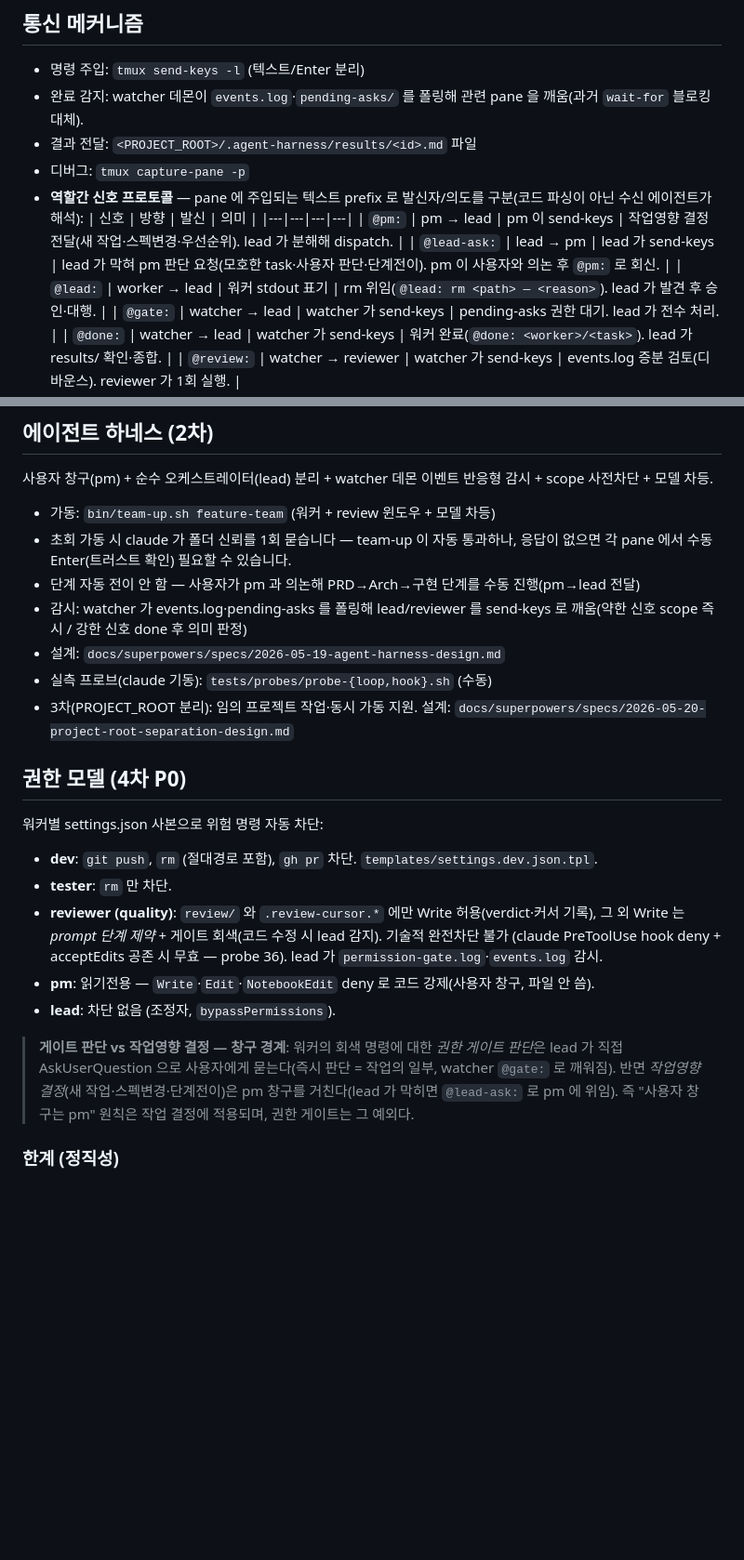
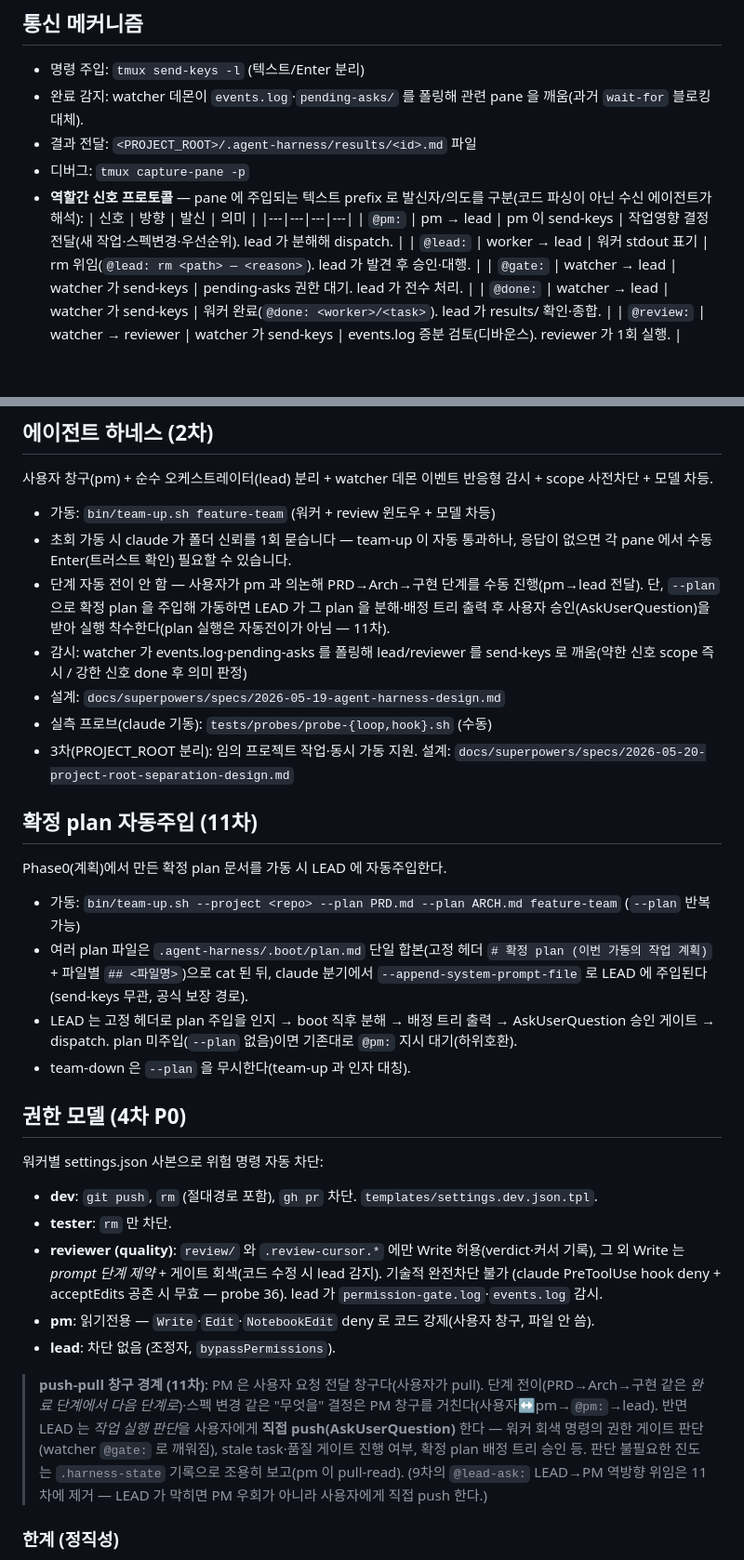
Before and after one commit to taehyunan-99/awa, a Markdown page: README.md, 2 parts joined by grey strips. Shown at 93% size. Drawn GitHub-style; blank space fills up the shorter version.

Commit message:
docs(harness-11th): README @lead-ask 제거 정합 + --plan 자동주입 섹션 추가
신호 프로토콜 표에서 @lead-ask 행 삭제, 창구 경계를 push-pull 모델로 갱신
(LEAD 직접 push, @lead-ask 위임 제거). 단계전이 설명에 plan 주입 예외 추가.
11차 확정 plan 자동주입 섹션 신규.

Co-Authored-By: Claude Opus 4.7 (1M context) <noreply@anthropic.com>

```diff
--- a/README.md
+++ b/README.md
@@ -84,7 +84,6 @@ SESSION_OVERRIDE="agents-auth2" ~/.../bin/team-up.sh default
   | 신호 | 방향 | 발신 | 의미 |
   |---|---|---|---|
   | `@pm:` | pm → lead | pm 이 send-keys | 작업영향 결정 전달(새 작업·스펙변경·우선순위). lead 가 분해해 dispatch. |
-  | `@lead-ask:` | lead → pm | lead 가 send-keys | lead 가 막혀 pm 판단 요청(모호한 task·사용자 판단·단계전이). pm 이 사용자와 의논 후 `@pm:` 로 회신. |
   | `@lead:` | worker → lead | 워커 stdout 표기 | rm 위임(`@lead: rm <path> — <reason>`). lead 가 발견 후 승인·대행. |
   | `@gate:` | watcher → lead | watcher 가 send-keys | pending-asks 권한 대기. lead 가 전수 처리. |
   | `@done:` | watcher → lead | watcher 가 send-keys | 워커 완료(`@done: <worker>/<task>`). lead 가 results/ 확인·종합. |
@@ -124,11 +123,20 @@ bash tests/run-all.sh
 
 - 가동: `bin/team-up.sh feature-team` (워커 + review 윈도우 + 모델 차등)
 - 초회 가동 시 claude 가 폴더 신뢰를 1회 묻습니다 — team-up 이 자동 통과하나, 응답이 없으면 각 pane 에서 수동 Enter(트러스트 확인) 필요할 수 있습니다.
-- 단계 자동 전이 안 함 — 사용자가 pm 과 의논해 PRD→Arch→구현 단계를 수동 진행(pm→lead 전달)
+- 단계 자동 전이 안 함 — 사용자가 pm 과 의논해 PRD→Arch→구현 단계를 수동 진행(pm→lead 전달). 단, `--plan` 으로 확정 plan 을 주입해 가동하면 LEAD 가 그 plan 을 분해·배정 트리 출력 후 사용자 승인(AskUserQuestion)을 받아 실행 착수한다(plan 실행은 자동전이가 아님 — 11차).
 - 감시: watcher 가 events.log·pending-asks 를 폴링해 lead/reviewer 를 send-keys 로 깨움(약한 신호 scope 즉시 / 강한 신호 done 후 의미 판정)
 - 설계: `docs/superpowers/specs/2026-05-19-agent-harness-design.md`
 - 실측 프로브(claude 기동): `tests/probes/probe-{loop,hook}.sh` (수동)
 - 3차(PROJECT_ROOT 분리): 임의 프로젝트 작업·동시 가동 지원. 설계: `docs/superpowers/specs/2026-05-20-project-root-separation-design.md`
+
+## 확정 plan 자동주입 (11차)
+
+Phase0(계획)에서 만든 확정 plan 문서를 가동 시 LEAD 에 자동주입한다.
+
+- 가동: `bin/team-up.sh --project <repo> --plan PRD.md --plan ARCH.md feature-team` (`--plan` 반복 가능)
+- 여러 plan 파일은 `.agent-harness/.boot/plan.md` 단일 합본(고정 헤더 `# 확정 plan (이번 가동의 작업 계획)` + 파일별 `## <파일명>`)으로 cat 된 뒤, claude 분기에서 `--append-system-prompt-file` 로 LEAD 에 주입된다(send-keys 무관, 공식 보장 경로).
+- LEAD 는 고정 헤더로 plan 주입을 인지 → boot 직후 분해 → 배정 트리 출력 → AskUserQuestion 승인 게이트 → dispatch. plan 미주입(`--plan` 없음)이면 기존대로 `@pm:` 지시 대기(하위호환).
+- team-down 은 `--plan` 을 무시한다(team-up 과 인자 대칭).
 
 ## 권한 모델 (4차 P0)
 
@@ -140,7 +148,7 @@ bash tests/run-all.sh
 - **pm**: 읽기전용 — `Write`·`Edit`·`NotebookEdit` deny 로 코드 강제(사용자 창구, 파일 안 씀).
 - **lead**: 차단 없음 (조정자, `bypassPermissions`).
 
-> **게이트 판단 vs 작업영향 결정 — 창구 경계**: 워커의 회색 명령에 대한 *권한 게이트 판단*은 lead 가 직접 AskUserQuestion 으로 사용자에게 묻는다(즉시 판단 = 작업의 일부, watcher `@gate:` 로 깨워짐). 반면 *작업영향 결정*(새 작업·스펙변경·단계전이)은 pm 창구를 거친다(lead 가 막히면 `@lead-ask:` 로 pm 에 위임). 즉 "사용자 창구는 pm" 원칙은 작업 결정에 적용되며, 권한 게이트는 그 예외다.
+> **push-pull 창구 경계 (11차)**: PM 은 사용자 요청 전달 창구다(사용자가 pull). 단계 전이(PRD→Arch→구현 같은 *완료 단계에서 다음 단계로*)·스펙 변경 같은 "무엇을" 결정은 PM 창구를 거친다(사용자↔pm→`@pm:`→lead). 반면 LEAD 는 *작업 실행 판단*을 사용자에게 **직접 push(AskUserQuestion)** 한다 — 워커 회색 명령의 권한 게이트 판단(watcher `@gate:` 로 깨워짐), stale task·품질 게이트 진행 여부, 확정 plan 배정 트리 승인 등. 판단 불필요한 진도는 `.harness-state` 기록으로 조용히 보고(pm 이 pull-read). (9차의 `@lead-ask:` LEAD→PM 역방향 위임은 11차에 제거 — LEAD 가 막히면 PM 우회가 아니라 사용자에게 직접 push 한다.)
 
 ### 한계 (정직성)
 
```
